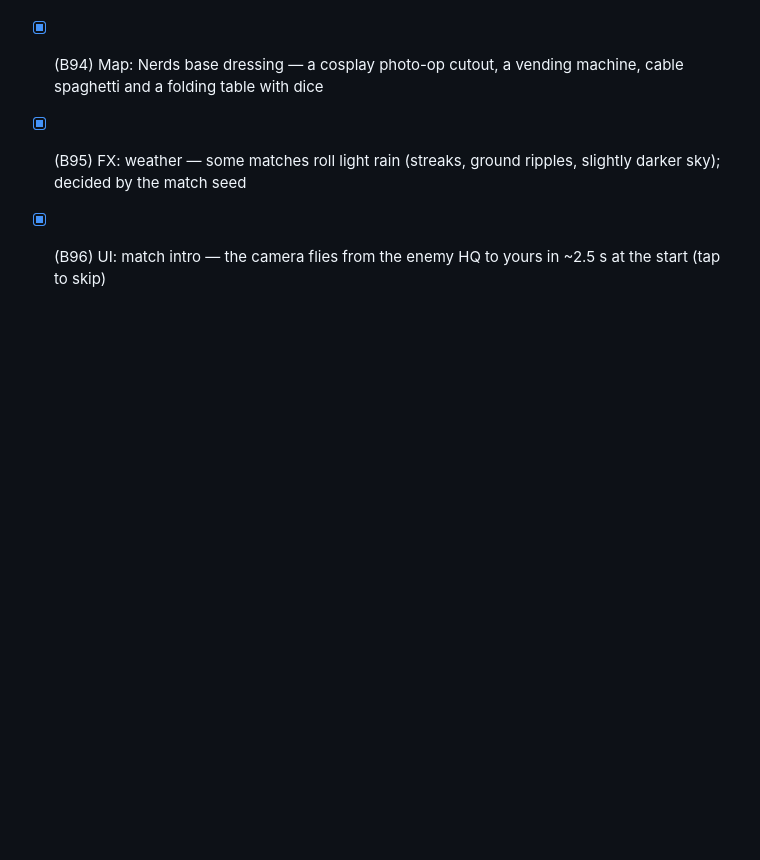
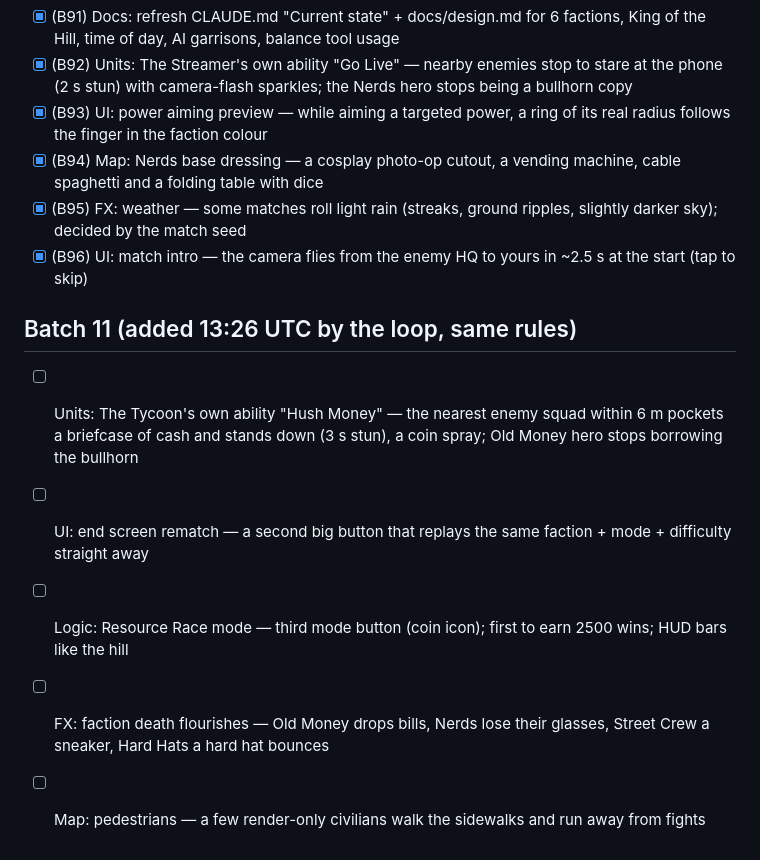
Before and after one commit to colinwillow/culture_war, a Markdown page: ROADMAP.md, the part around the change. Drawn GitHub-style; blank space fills up the shorter version.

Commit message:
Roadmap: batch 11
Co-Authored-By: Claude Opus 5.5 <noreply@anthropic.com>
Claude-Session: https://claude.ai/code/session_01FXzpagnksiDmMAqP3MTiXJ

```diff
--- a/ROADMAP.md
+++ b/ROADMAP.md
@@ -113,3 +113,10 @@ Log every build in `docs/decisions.md` (newest first, one or two lines). All bui
 - [x] (B94) Map: Nerds base dressing — a cosplay photo-op cutout, a vending machine, cable spaghetti and a folding table with dice
 - [x] (B95) FX: weather — some matches roll light rain (streaks, ground ripples, slightly darker sky); decided by the match seed
 - [x] (B96) UI: match intro — the camera flies from the enemy HQ to yours in ~2.5 s at the start (tap to skip)
+
+## Batch 11 (added 13:26 UTC by the loop, same rules)
+- [ ] Units: The Tycoon's own ability "Hush Money" — the nearest enemy squad within 6 m pockets a briefcase of cash and stands down (3 s stun), a coin spray; Old Money hero stops borrowing the bullhorn
+- [ ] UI: end screen rematch — a second big button that replays the same faction + mode + difficulty straight away
+- [ ] Logic: Resource Race mode — third mode button (coin icon); first to earn 2500 wins; HUD bars like the hill
+- [ ] FX: faction death flourishes — Old Money drops bills, Nerds lose their glasses, Street Crew a sneaker, Hard Hats a hard hat bounces
+- [ ] Map: pedestrians — a few render-only civilians walk the sidewalks and run away from fights
```
